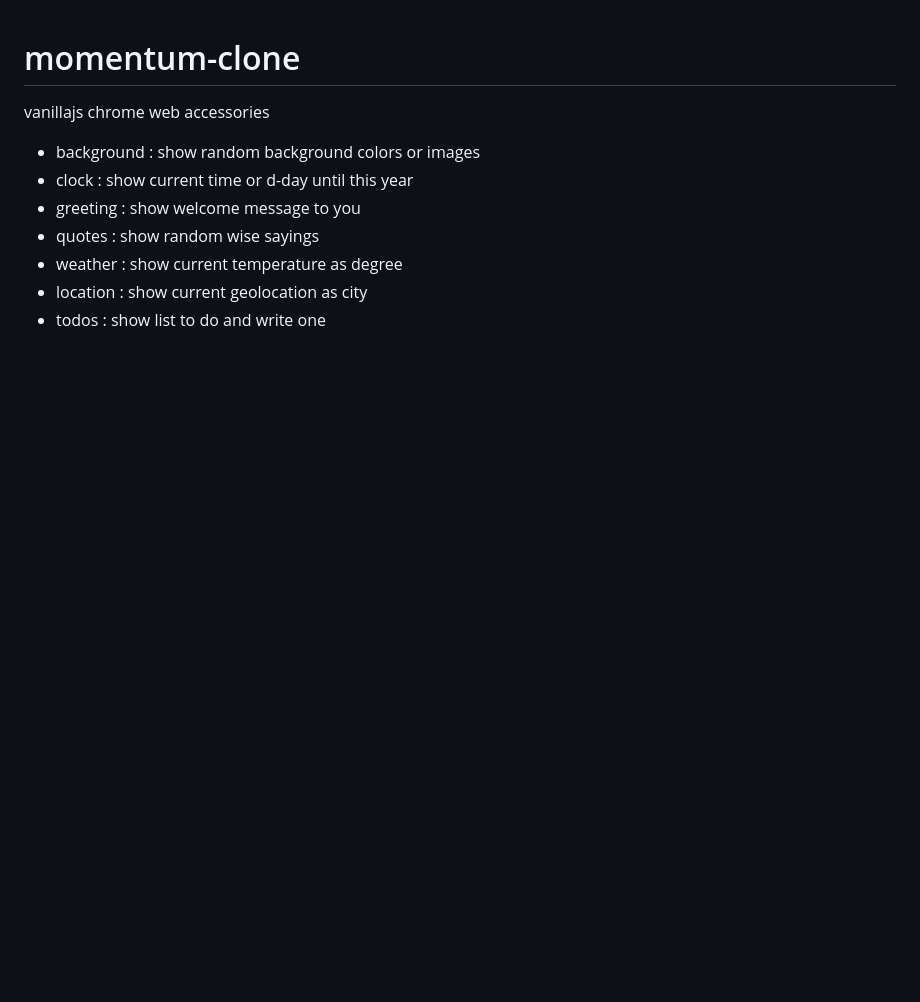
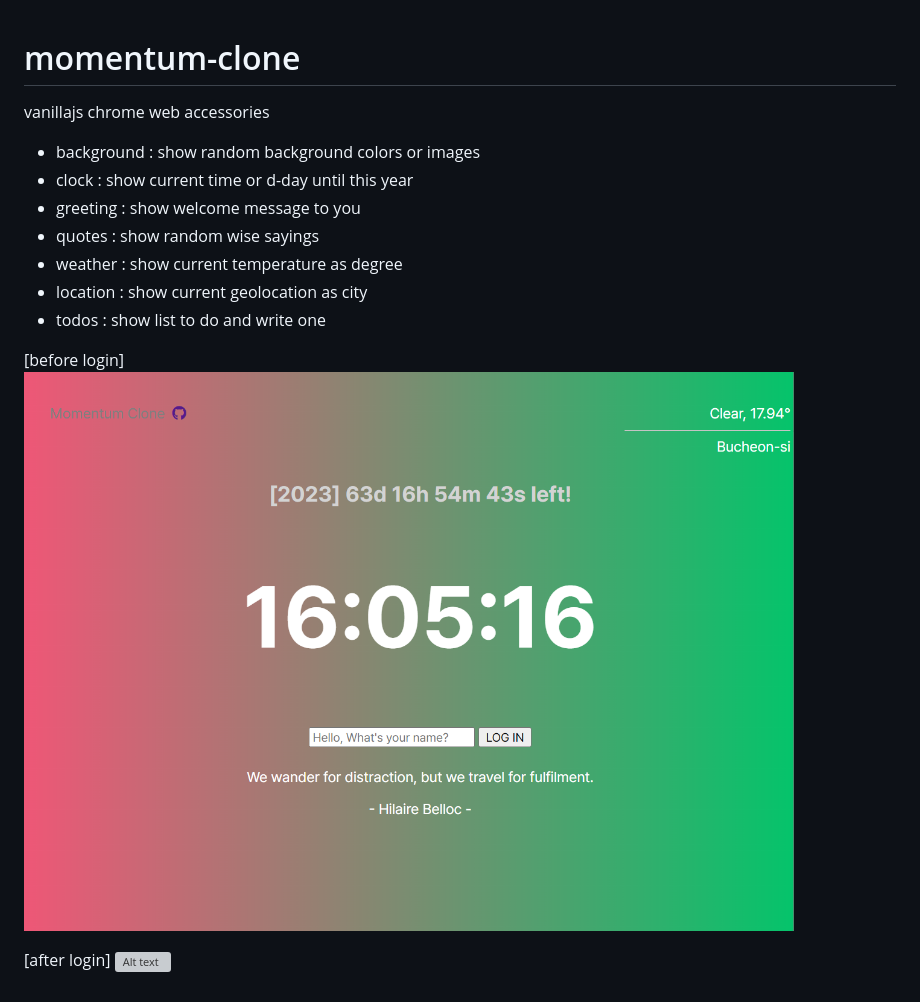
Before and after one commit to toweringcloud/momentum-clone, a Markdown page: README.md, the part around the change. GitHub-like rendering; pictures changed too: demo/snapshot1.png (added); blank space fills up the shorter version; grey boxes are pictures that could not be loaded.

Commit message:
[MOD] project summary up

```diff
--- a/README.md
+++ b/README.md
@@ -9,3 +9,9 @@ vanillajs chrome web accessories
 -   weather : show current temperature as degree
 -   location : show current geolocation as city
 -   todos : show list to do and write one
+
+[before login]
+![Alt text](https://github.com/toweringcloud/momentum-clone/blob/main/demo/snapshot1.png)
+
+[after login]
+![Alt text](https://github.com/toweringcloud/momentum-clone/blob/main/demo/snapshot2.png)
```
Also changed, not shown: 1 other file.
